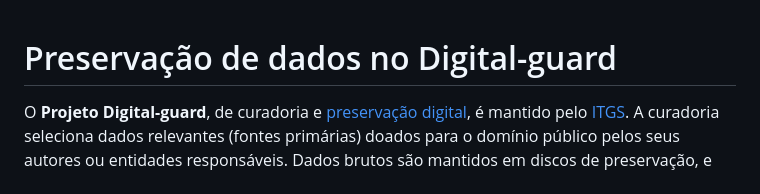
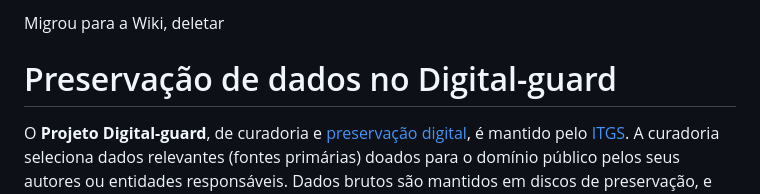
Before and after one commit to digital-guard/preserv, a Markdown page: docs/pt/organizacao.md, the part around the change. Rendered like a GitHub page.

Commit message:
deletar pois migrou p wiki

```diff
--- a/docs/pt/organizacao.md
+++ b/docs/pt/organizacao.md
@@ -1,3 +1,4 @@
+Migrou para a Wiki, deletar
 # Preservação de dados no Digital-guard
 
 O **Projeto Digital-guard**, de curadoria e [preservação digital](https://en.wikipedia.org/wiki/Digital_preservation), é mantido pelo [ITGS](http://itgs.org.br). A curadoria seleciona dados relevantes (fontes primárias) doados para o domínio público pelos seus autores ou entidades responsáveis. Dados brutos são mantidos em discos de preservação, e seus metadados descritivos são mantigos em repositórios *git*.
```
